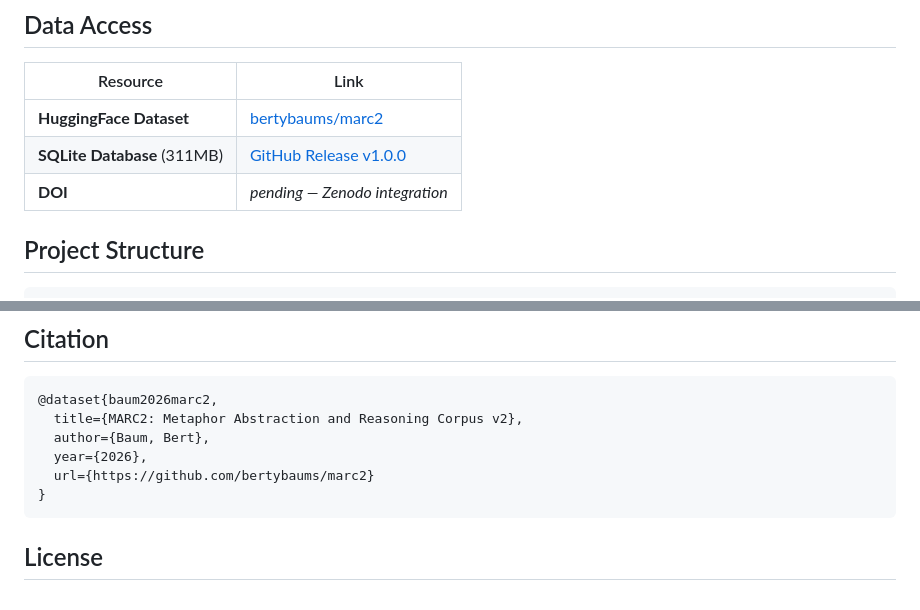
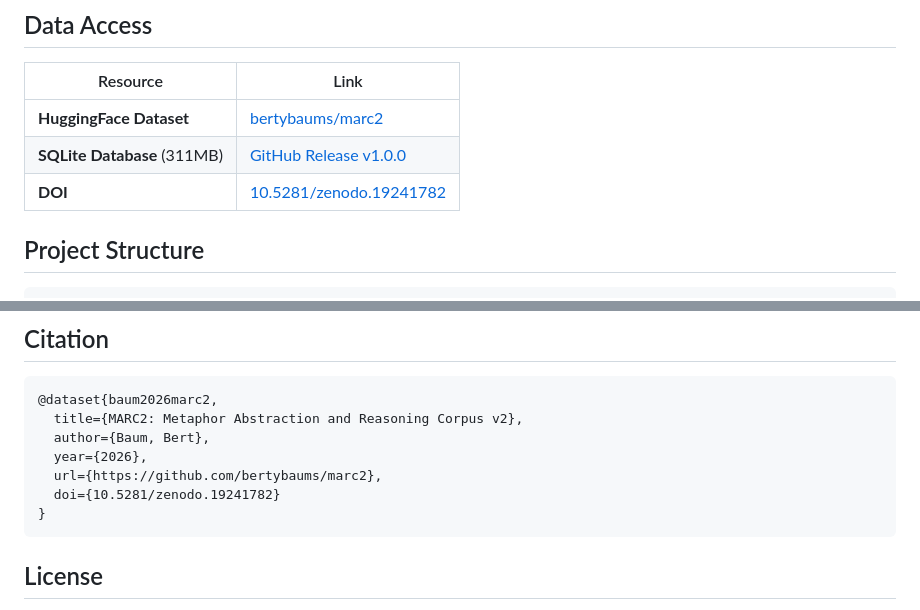
Before and after one commit to bertybaums/marc2, a Markdown page: README.md, 2 parts joined by grey strips. Rendered like a GitHub page.

Commit message:
Add Zenodo DOI: 10.5281/zenodo.19241782
Co-Authored-By: Claude Opus 4.6 (1M context) <noreply@anthropic.com>

````diff
--- a/README.md
+++ b/README.md
@@ -115,7 +115,7 @@ python export_hf_dataset.py       # → hf_dataset/
 |----------|------|
 | **HuggingFace Dataset** | [bertybaums/marc2](https://huggingface.co/datasets/bertybaums/marc2) |
 | **SQLite Database** (311MB) | [GitHub Release v1.0.0](https://github.com/bertybaums/marc2/releases/tag/v1.0.0) |
-| **DOI** | *pending — Zenodo integration* |
+| **DOI** | [10.5281/zenodo.19241782](https://doi.org/10.5281/zenodo.19241782) |
 
 ## Project Structure
 
@@ -163,7 +163,8 @@ marc2/
   title={MARC2: Metaphor Abstraction and Reasoning Corpus v2},
   author={Baum, Bert},
   year={2026},
-  url={https://github.com/bertybaums/marc2}
+  url={https://github.com/bertybaums/marc2},
+  doi={10.5281/zenodo.19241782}
 }
 ```
 
````
